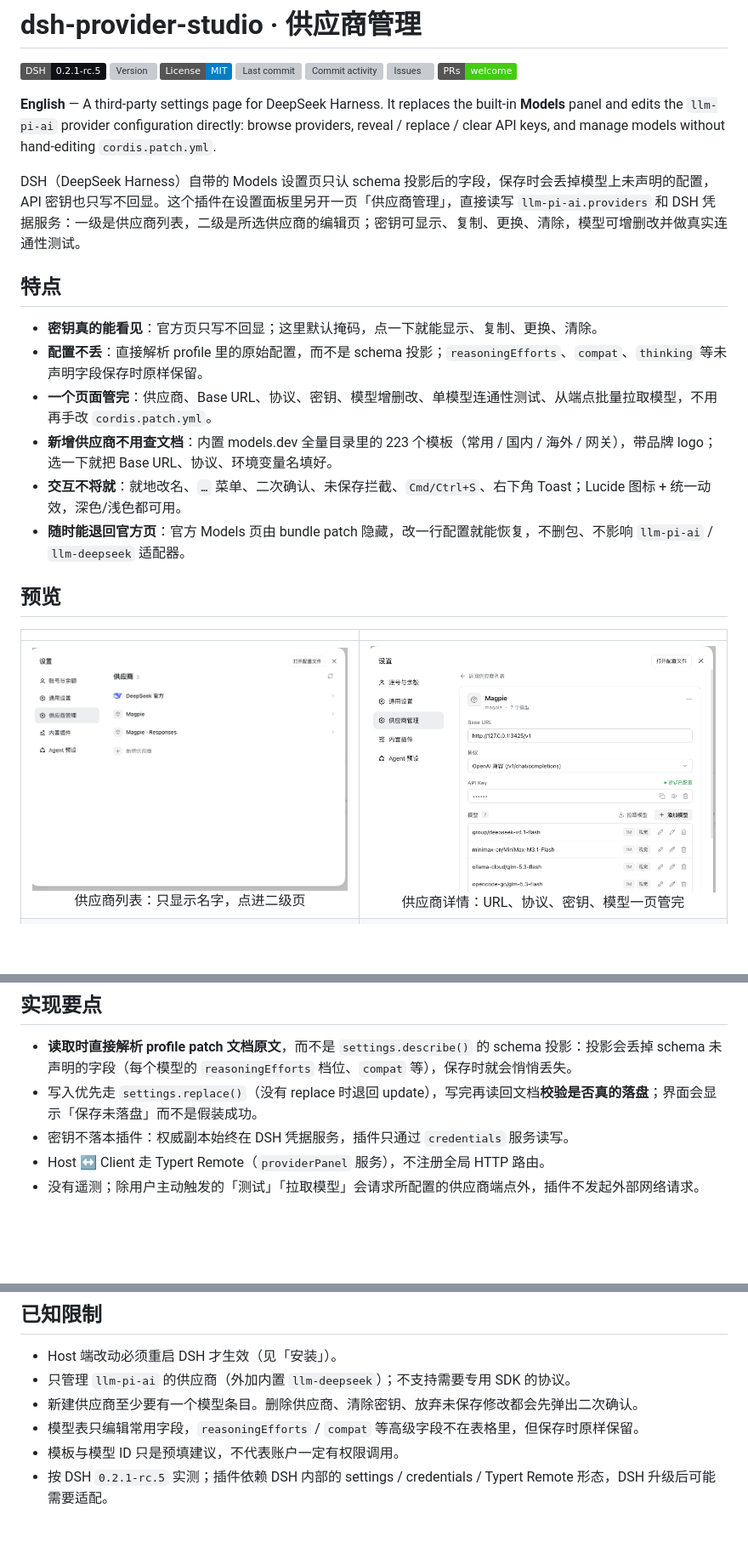
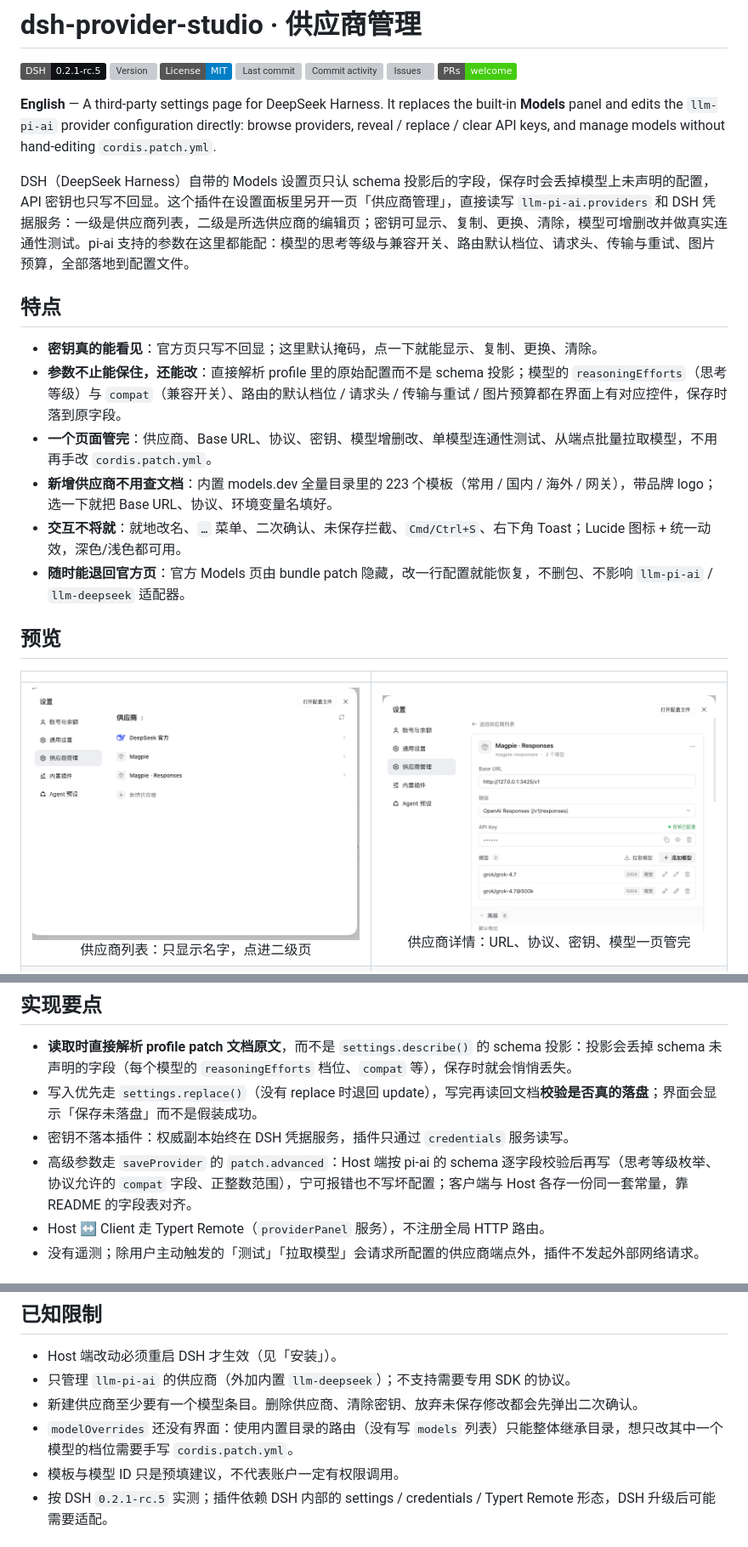
Before and after one commit to realchendahuang/dsh-provider-studio, a Markdown page: README.md, 3 parts joined by grey strips. Shown at 85% size. Rendered like a GitHub page; pictures changed too: docs/detail.png; badges without logos; blank space fills up the shorter version; grey boxes are pictures that could not be loaded.

```diff
--- a/README.md
+++ b/README.md
@@ -10,12 +10,12 @@
 
 **English** — A third-party settings page for DeepSeek Harness. It replaces the built-in **Models** panel and edits the `llm-pi-ai` provider configuration directly: browse providers, reveal / replace / clear API keys, and manage models without hand-editing `cordis.patch.yml`.
 
-DSH（DeepSeek Harness）自带的 Models 设置页只认 schema 投影后的字段，保存时会丢掉模型上未声明的配置，API 密钥也只写不回显。这个插件在设置面板里另开一页「供应商管理」，直接读写 `llm-pi-ai.providers` 和 DSH 凭据服务：一级是供应商列表，二级是所选供应商的编辑页；密钥可显示、复制、更换、清除，模型可增删改并做真实连通性测试。
+DSH（DeepSeek Harness）自带的 Models 设置页只认 schema 投影后的字段，保存时会丢掉模型上未声明的配置，API 密钥也只写不回显。这个插件在设置面板里另开一页「供应商管理」，直接读写 `llm-pi-ai.providers` 和 DSH 凭据服务：一级是供应商列表，二级是所选供应商的编辑页；密钥可显示、复制、更换、清除，模型可增删改并做真实连通性测试。pi-ai 支持的参数在这里都能配：模型的思考等级与兼容开关、路由默认档位、请求头、传输与重试、图片预算，全部落地到配置文件。
 
 ## 特点
 
 - **密钥真的能看见**：官方页只写不回显；这里默认掩码，点一下就能显示、复制、更换、清除。
-- **配置不丢**：直接解析 profile 里的原始配置，而不是 schema 投影；`reasoningEfforts`、`compat`、`thinking` 等未声明字段保存时原样保留。
+- **参数不止能保住，还能改**：直接解析 profile 里的原始配置而不是 schema 投影；模型的 `reasoningEfforts`（思考等级）与 `compat`（兼容开关）、路由的默认档位 / 请求头 / 传输与重试 / 图片预算都在界面上有对应控件，保存时落到原字段。
 - **一个页面管完**：供应商、Base URL、协议、密钥、模型增删改、单模型连通性测试、从端点批量拉取模型，不用再手改 `cordis.patch.yml`。
 - **新增供应商不用查文档**：内置 models.dev 全量目录里的 223 个模板（常用 / 国内 / 海外 / 网关），带品牌 logo；选一下就把 Base URL、协议、环境变量名填好。
 - **交互不将就**：就地改名、`…` 菜单、二次确认、未保存拦截、`Cmd/Ctrl+S`、右下角 Toast；Lucide 图标 + 统一动效，深色/浅色都可用。
@@ -238,6 +273,7 @@ dsh plugin --profile <profile> remove dsh-provider-studio
 - **读取时直接解析 profile patch 文档原文**，而不是 `settings.describe()` 的 schema 投影：投影会丢掉 schema 未声明的字段（每个模型的 `reasoningEfforts` 档位、`compat` 等），保存时就会悄悄丢失。
 - 写入优先走 `settings.replace()`（没有 replace 时退回 update），写完再读回文档**校验是否真的落盘**；界面会显示「保存未落盘」而不是假装成功。
 - 密钥不落本插件：权威副本始终在 DSH 凭据服务，插件只通过 `credentials` 服务读写。
+- 高级参数走 `saveProvider` 的 `patch.advanced`：Host 端按 pi-ai 的 schema 逐字段校验后再写（思考等级枚举、协议允许的 `compat` 字段、正整数范围），宁可报错也不写坏配置；客户端与 Host 各存一份同一套常量，靠 README 的字段表对齐。
 - Host ↔ Client 走 Typert Remote（`providerPanel` 服务），不注册全局 HTTP 路由。
 - 没有遥测；除用户主动触发的「测试」「拉取模型」会请求所配置的供应商端点外，插件不发起外部网络请求。
 
@@ -270,7 +306,7 @@ Host 端还是旧进程，重启 DSH 即可。界面里也会给这条提示。
 - Host 端改动必须重启 DSH 才生效（见「安装」）。
 - 只管理 `llm-pi-ai` 的供应商（外加内置 `llm-deepseek`）；不支持需要专用 SDK 的协议。
 - 新建供应商至少要有一个模型条目。删除供应商、清除密钥、放弃未保存修改都会先弹出二次确认。
-- 模型表只编辑常用字段，`reasoningEfforts` / `compat` 等高级字段不在表格里，但保存时原样保留。
+- `modelOverrides` 还没有界面：使用内置目录的路由（没有写 `models` 列表）只能整体继承目录，想只改其中一个模型的档位需要手写 `cordis.patch.yml`。
 - 模板与模型 ID 只是预填建议，不代表账户一定有权限调用。
 - 按 DSH `0.2.1-rc.5` 实测；插件依赖 DSH 内部的 settings / credentials / Typert Remote 形态，DSH 升级后可能需要适配。
 
```
Also changed, not shown: other parts of README.md (+38 -3 lines), CHANGELOG.md (+12 -0 lines), docs/advanced.png (added), docs/model-compat.png (added), docs/model-dialog.png, 7 other files.
